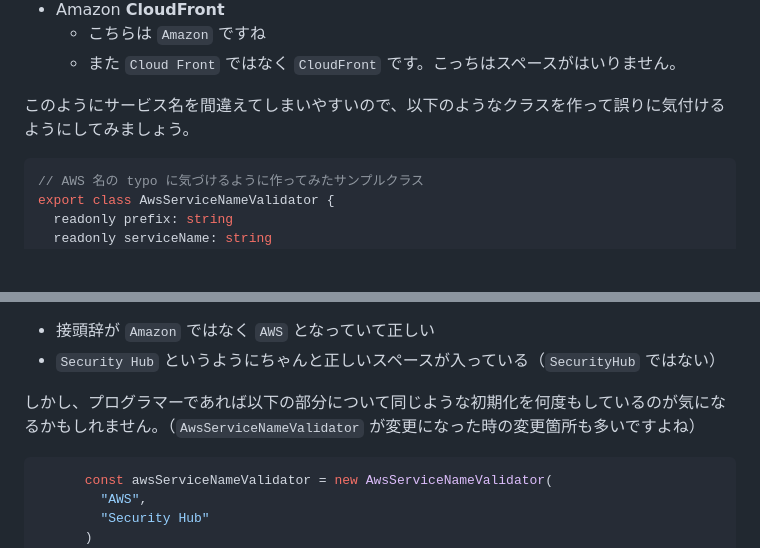
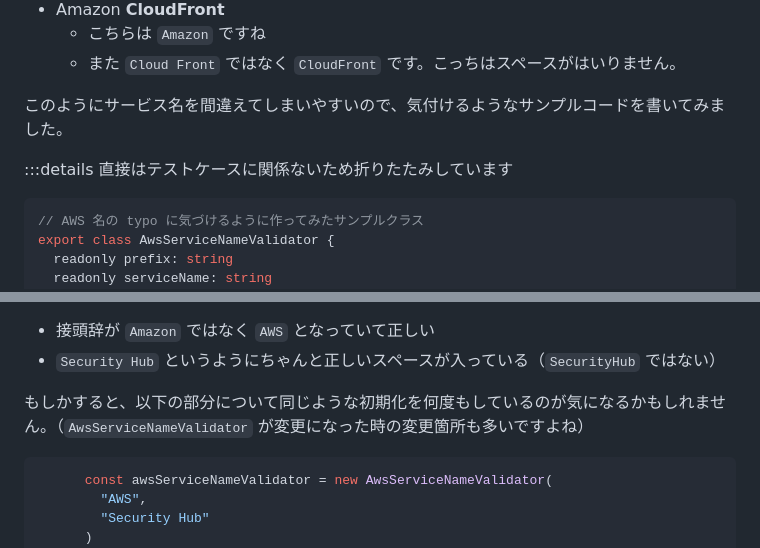
Before and after one commit to bun913/zenn_articlies, a Markdown page: articles/0aeef3e7347793.md, 2 parts joined by grey strips. GitHub-like rendering; blank space fills up the shorter version.

Commit message:
fix: article

````diff
--- a/articles/0aeef3e7347793.md
+++ b/articles/0aeef3e7347793.md
@@ -37,8 +37,9 @@ AWSにはたくさんの便利なサービスがありますが、一部のサ
     - こちらは `Amazon` ですね
     - また `Cloud Front` ではなく `CloudFront` です。こっちはスペースがはいりません。
 
-このようにサービス名を間違えてしまいやすいので、以下のようなクラスを作って誤りに気付けるようにしてみましょう。
+このようにサービス名を間違えてしまいやすいので、気付けるようなサンプルコードを書いてみました。
 
+:::details 直接はテストケースに関係ないため折りたたみしています
 ```ts
 // AWS 名の typo に気づけるように作ってみたサンプルクラス
 export class AwsServiceNameValidator {
@@ -137,7 +141,7 @@ describe("AwsServiceNameValidator", () => {
 - 接頭辞が `Amazon` ではなく `AWS` となっていて正しい
 - `Security Hub` というようにちゃんと正しいスペースが入っている（`SecurityHub` ではない）
 
-しかし、プログラマーであれば以下の部分について同じような初期化を何度もしているのが気になるかもしれません。（`AwsServiceNameValidator` が変更になった時の変更箇所も多いですよね）
+もしかすると、以下の部分について同じような初期化を何度もしているのが気になるかもしれません。（`AwsServiceNameValidator` が変更になった時の変更箇所も多いですよね）
 
 ```ts
       const awsServiceNameValidator = new AwsServiceNameValidator(
````
Also changed, not shown: other parts of articles/0aeef3e7347793.md (+3 -0 lines).
